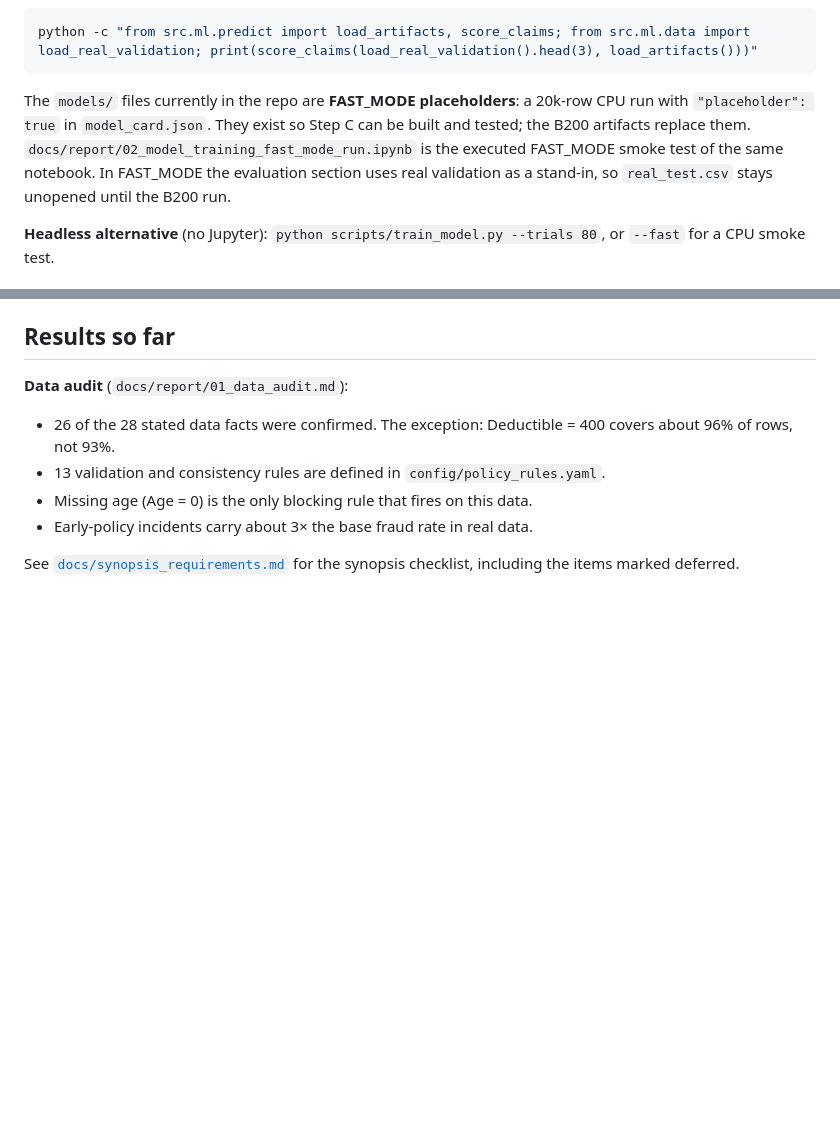
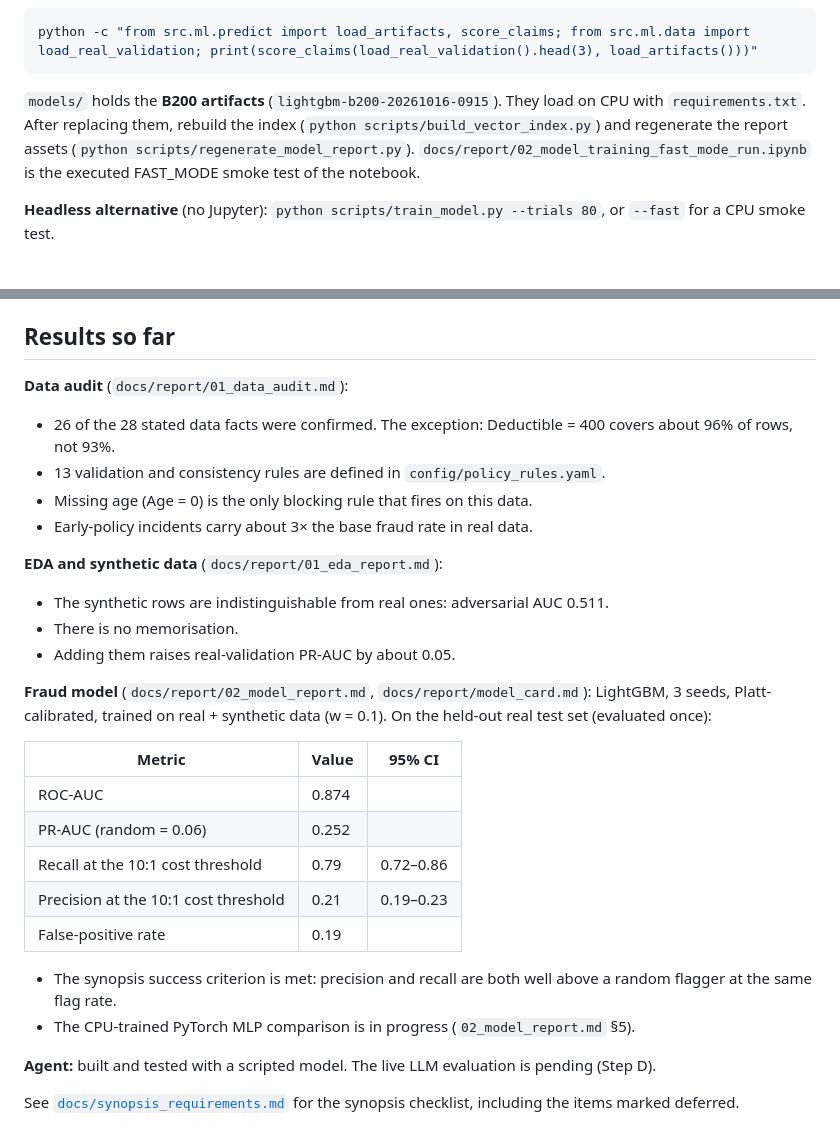
Before and after one commit to Vidhita06/AgenticAIFraudInsuranceDetection, a Markdown page: README.md, 2 parts joined by grey strips. Rendered like a GitHub page; blank space fills up the shorter version.

````diff
--- a/README.md
+++ b/README.md
@@ -144,11 +144,11 @@ xgboost, catboost, lightgbm and shap pins). If the MLP wins, CPU torch is also n
 python -c "from src.ml.predict import load_artifacts, score_claims; from src.ml.data import load_real_validation; print(score_claims(load_real_validation().head(3), load_artifacts()))"
 ```
 
-The `models/` files currently in the repo are **FAST_MODE placeholders**: a 20k-row CPU run
-with `"placeholder": true` in `model_card.json`. They exist so Step C can be built and tested;
-the B200 artifacts replace them. `docs/report/02_model_training_fast_mode_run.ipynb` is the
-executed FAST_MODE smoke test of the same notebook. In FAST_MODE the evaluation section uses
-real validation as a stand-in, so `real_test.csv` stays unopened until the B200 run.
+`models/` holds the **B200 artifacts** (`lightgbm-b200-20261016-0915`). They load on CPU with
+`requirements.txt`. After replacing them, rebuild the index (`python scripts/build_vector_index.py`)
+and regenerate the report assets (`python scripts/regenerate_model_report.py`).
+`docs/report/02_model_training_fast_mode_run.ipynb` is the executed FAST_MODE smoke test of the
+notebook.
 
 **Headless alternative** (no Jupyter): `python scripts/train_model.py --trials 80`, or
 `--fast` for a CPU smoke test.
@@ -260,5 +260,29 @@ Rules that hold throughout:
 - Missing age (Age = 0) is the only blocking rule that fires on this data.
 - Early-policy incidents carry about 3× the base fraud rate in real data.
 
+**EDA and synthetic data** (`docs/report/01_eda_report.md`):
+
+- The synthetic rows are indistinguishable from real ones: adversarial AUC 0.511.
+- There is no memorisation.
+- Adding them raises real-validation PR-AUC by about 0.05.
+
+**Fraud model** (`docs/report/02_model_report.md`, `docs/report/model_card.md`): LightGBM, 3
+seeds, Platt-calibrated, trained on real + synthetic data (w = 0.1). On the held-out real test
+set (evaluated once):
+
+| Metric | Value | 95% CI |
+|---|---|---|
+| ROC-AUC | 0.874 | |
+| PR-AUC (random = 0.06) | 0.252 | |
+| Recall at the 10:1 cost threshold | 0.79 | 0.72–0.86 |
+| Precision at the 10:1 cost threshold | 0.21 | 0.19–0.23 |
+| False-positive rate | 0.19 | |
+
+- The synopsis success criterion is met: precision and recall are both well above a random
+  flagger at the same flag rate.
+- The CPU-trained PyTorch MLP comparison is in progress (`02_model_report.md` §5).
+
+**Agent:** built and tested with a scripted model. The live LLM evaluation is pending (Step D).
+
 See [`docs/synopsis_requirements.md`](docs/synopsis_requirements.md) for the synopsis checklist,
 including the items marked deferred.
````
Also changed, not shown: docs/report/02_model_report.md (added, +282 -0 lines), docs/synopsis_requirements.md (+42 -42 lines).
